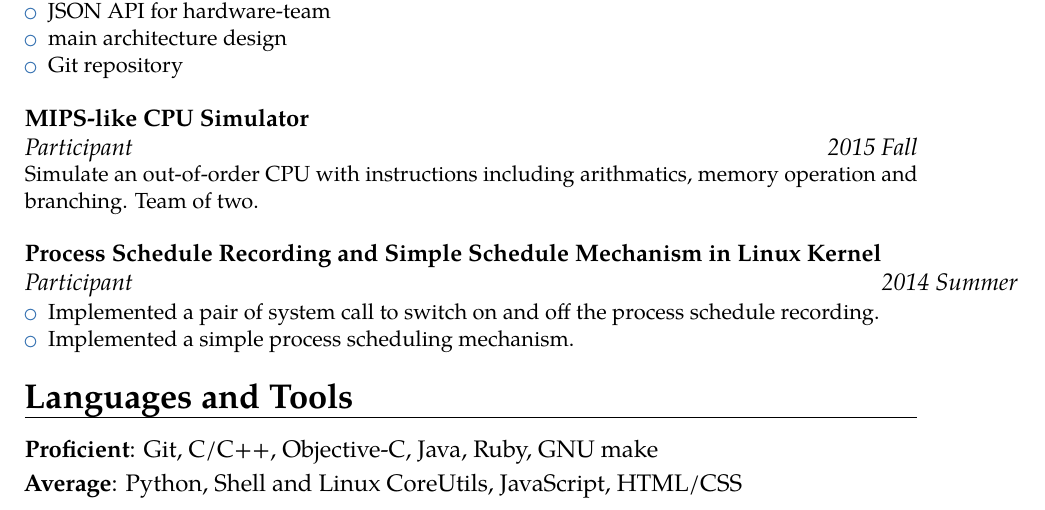
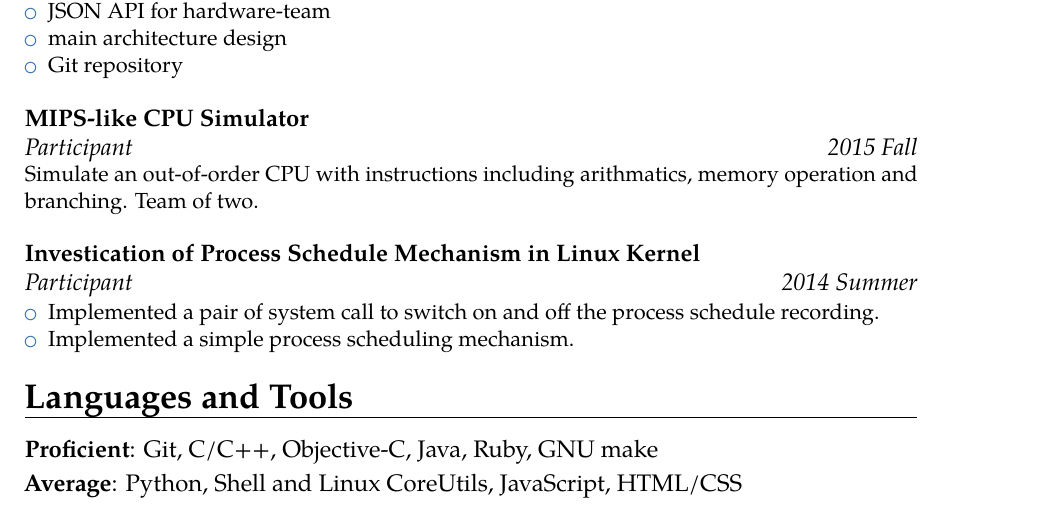
Before and after one commit to FranklinYu/franklinyu.github.io, a LaTeX CV (resume.tex): part of the page, cut so that both start at the same text. Compiled offline with pdfLaTeX.

Commit message:
Shorten project title
Long project title leads to the "time" element getting out of the right
border. Information already available in project description.

```diff
--- a/resume.tex
+++ b/resume.tex
@@ -50,7 +50,7 @@
 \cventry[1 em]{2015 Fall}{Participant}{MIPS-like CPU Simulator}{}{}{
 	Simulate an out-of-order CPU with instructions including arithmatics, memory operation and branching. Team of two.
 }
-\cventry{2014 Summer}{Participant}{Process Schedule Recording and Simple Schedule Mechanism in Linux Kernel}{}{}{
+\cventry{2014 Summer}{Participant}{Investication of Process Schedule Mechanism in Linux Kernel}{}{}{
 	\begin{itemize}
 	\item
 		Implemented a pair of system call to switch on and off the process schedule recording.
```
